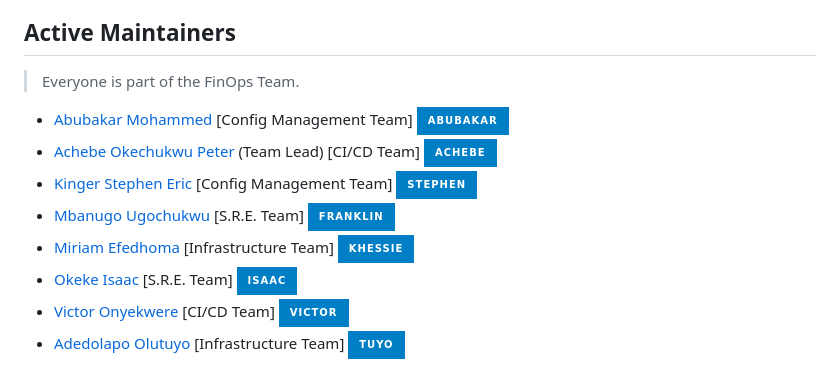
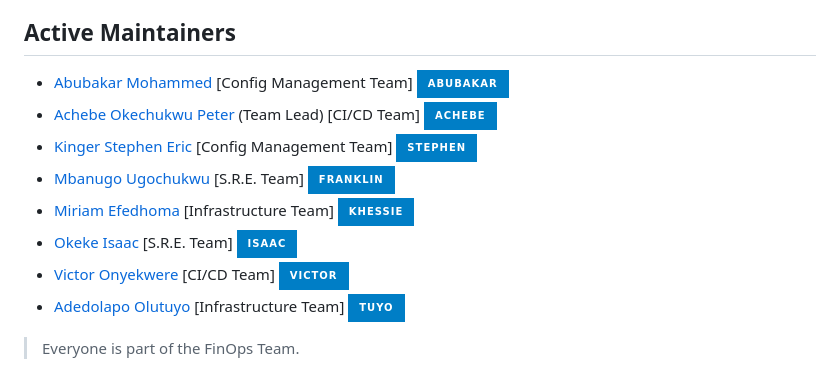
Before and after one commit to Franklyn-dotcom/Capstone-project-group-7, a Markdown page: README.md, the part around the change. Drawn GitHub-style; badges without logos.

```diff
--- a/README.md
+++ b/README.md
@@ -30,8 +30,6 @@ The pipeline is triggered by a push to the main branch of this repository. The p
 
 ## Active Maintainers
 
-> Everyone is part of the FinOps Team.
-
 - [Abubakar Mohammed](https://github.com/Mobakar) [Config Management Team] [![Linkedin Badge](https://img.shields.io/badge/-abubakar-blue?style=for-the-badge&logo=Linkedin&logoColor=white&link=https://www.linkedin.com/in/adedolapo-o-968841b6)](<https://www.linkedin.com/in/abubakar-mohammed-86577b1a2/>)
 - [Achebe Okechukwu Peter](https://github.com/Okeybukks) (Team Lead) [CI/CD Team] [![Linkedin Badge](https://img.shields.io/badge/-achebe-blue?style=for-the-badge&logo=Linkedin&logoColor=white&link=https://www.linkedin.com/in/adedolapo-o-968841b6)](<https://www.linkedin.com/in/achebe-okechukwu-82a9479a/>)
 - [Kinger Stephen Eric](https://github.com/Steveric1) [Config Management Team] [![Linkedin Badge](https://img.shields.io/badge/-stephen-blue?style=for-the-badge&logo=Linkedin&logoColor=white&link=https://www.linkedin.com/in/adedolapo-o-968841b6)](<https://www.linkedin.com/in/steve-eric/>)
@@ -40,3 +38,5 @@ The pipeline is triggered by a push to the main branch of this repository. The p
 - [Okeke Isaac](https://github.com/isaackees) [S.R.E. Team] [![Linkedin Badge](https://img.shields.io/badge/-isaac-blue?style=for-the-badge&logo=Linkedin&logoColor=white&link=https://www.linkedin.com/in/adedolapo-o-968841b6)](<https://www.linkedin.com/in/isaacokeke/>)
 - [Victor Onyekwere](https://github.com/dkckac8989) [CI/CD Team] [![Linkedin Badge](https://img.shields.io/badge/-victor-blue?style=for-the-badge&logo=Linkedin&logoColor=white&link=https://www.linkedin.com/in/adedolapo-o-968841b6)](<https://www.linkedin.com/in/victor-onyekwere-31a8a2270/>)
 - [Adedolapo Olutuyo](https://github.com/tuyojr) [Infrastructure Team] [![Linkedin Badge](https://img.shields.io/badge/-tuyo-blue?style=for-the-badge&logo=Linkedin&logoColor=white&link=https://www.linkedin.com/in/adedolapo-o-968841b6)](<https://www.linkedin.com/in/adedolapo-o-968841b6/>)
+
+> Everyone is part of the FinOps Team.
```
